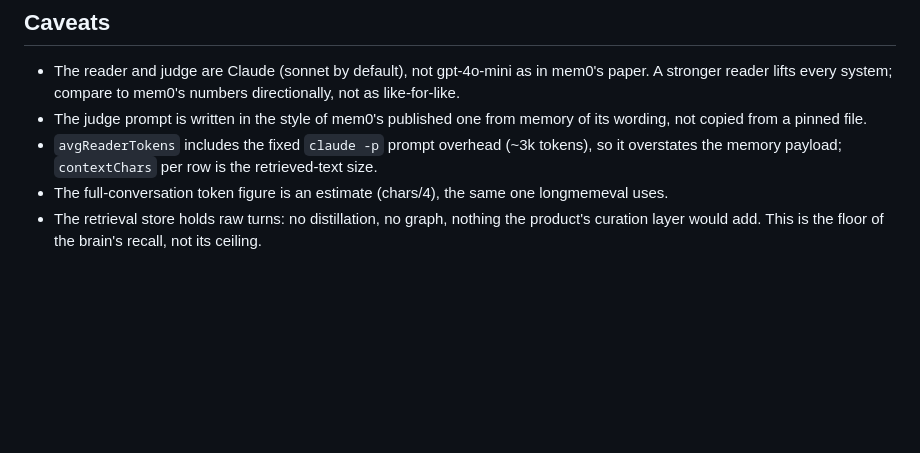
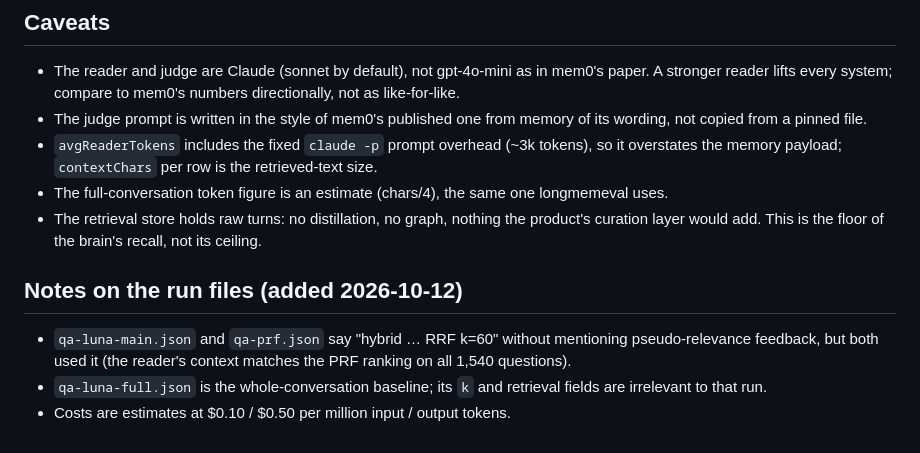
Before and after one commit to rohithhn/Open-Agentic-Brain-and-Memory, a Markdown page: evals/locomo/README.md, the part around the change. Drawn GitHub-style; blank space fills up the shorter version.

Commit message:
Results notes: which runs used PRF, rerank token setting, M dataset fingerprint, truncated fields
Co-Authored-By: Claude Opus 5.5 <noreply@anthropic.com>

```diff
--- a/evals/locomo/README.md
+++ b/evals/locomo/README.md
@@ -142,3 +142,12 @@ J, retrieval p50/p95, avg reader tokens vs the full conversation (~chars/4), and
 - The full-conversation token figure is an estimate (chars/4), the same one longmemeval uses.
 - The retrieval store holds raw turns: no distillation, no graph, nothing the product's
   curation layer would add. This is the floor of the brain's recall, not its ceiling.
+
+## Notes on the run files (added 2026-10-12)
+
+- `qa-luna-main.json` and `qa-prf.json` say "hybrid … RRF k=60" without mentioning
+  pseudo-relevance feedback, but both used it (the reader's context matches the PRF ranking on all
+  1,540 questions).
+- `qa-luna-full.json` is the whole-conversation baseline; its `k` and retrieval fields are
+  irrelevant to that run.
+- Costs are estimates at $0.10 / $0.50 per million input / output tokens.
```
Also changed, not shown: evals/longmemeval/RESULTS.md (+12 -0 lines).
